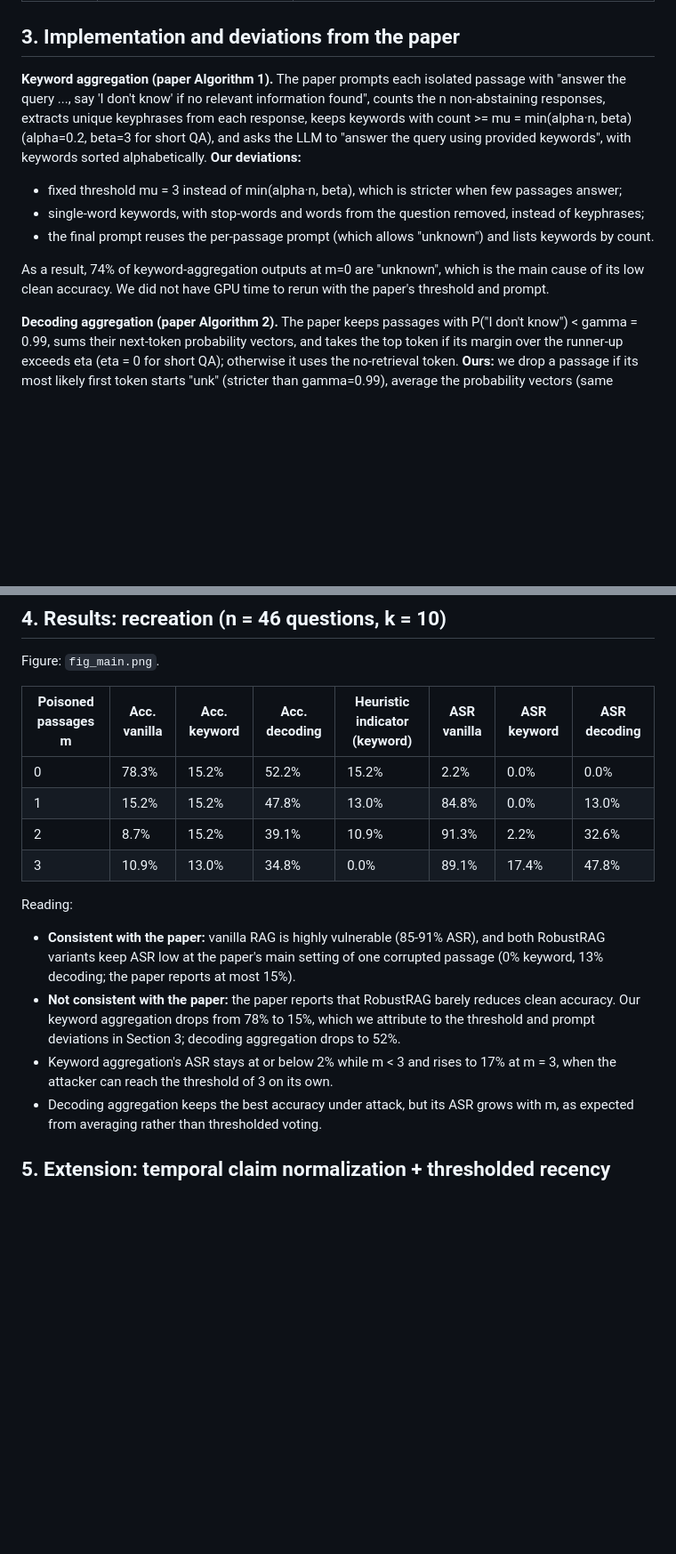
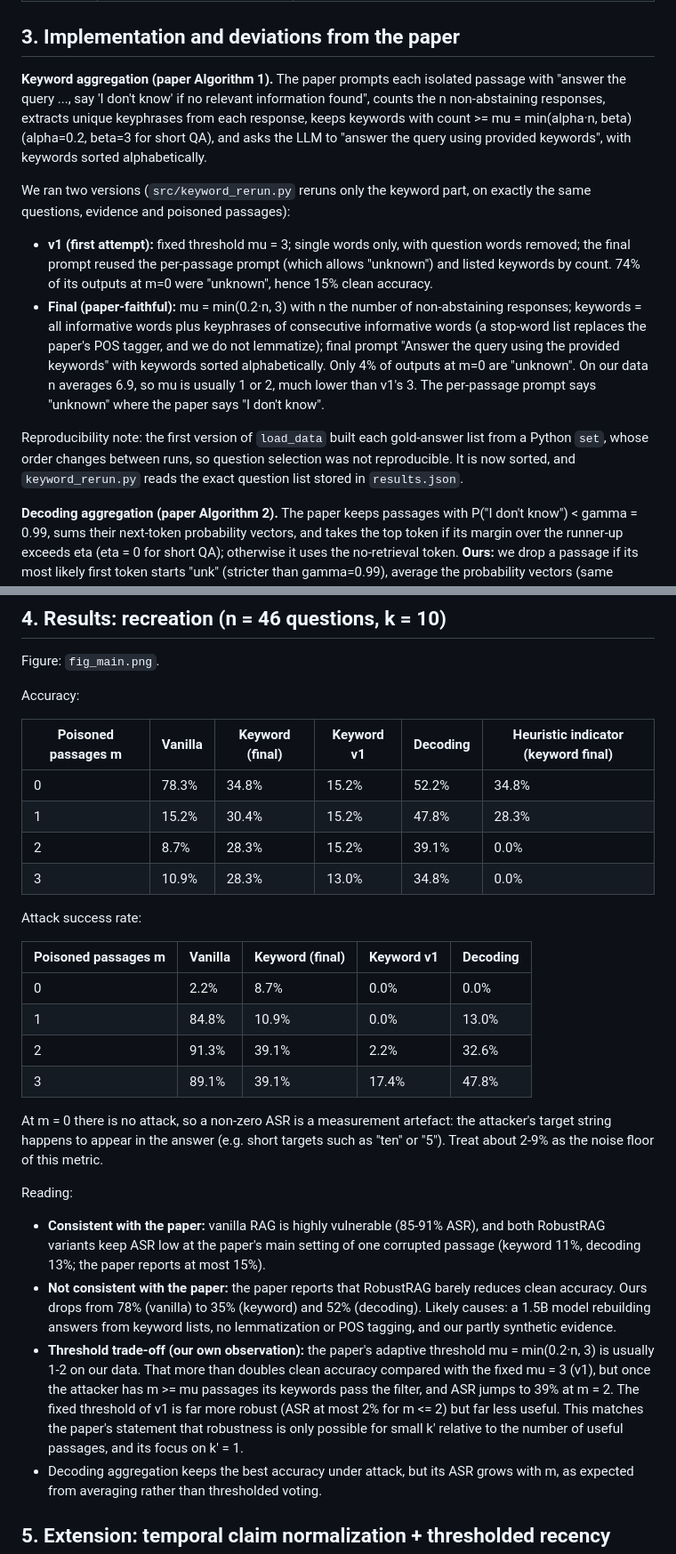
Before and after one commit to akashcoder-collab/robustrag-cs787, a Markdown page: REPORT.md, 2 parts joined by grey strips. Shown at 89% size. GitHub-like rendering; blank space fills up the shorter version.

```diff
--- a/REPORT.md
+++ b/REPORT.md
@@ -16,12 +16,13 @@ CS787, Group 8. Authors: Akash Tiwari (241090403) and Vaibhav Soni (241090419),
 | Metric | answer correct if reference answer appears in response | same |
 
 ## 3. Implementation and deviations from the paper
-**Keyword aggregation (paper Algorithm 1).** The paper prompts each isolated passage with "answer the query ..., say 'I don't know' if no relevant information found", counts the n non-abstaining responses, extracts unique keyphrases from each response, keeps keywords with count >= mu = min(alpha·n, beta) (alpha=0.2, beta=3 for short QA), and asks the LLM to "answer the query using provided keywords", with keywords sorted alphabetically. **Our deviations:**
-- fixed threshold mu = 3 instead of min(alpha·n, beta), which is stricter when few passages answer;
-- single-word keywords, with stop-words and words from the question removed, instead of keyphrases;
-- the final prompt reuses the per-passage prompt (which allows "unknown") and lists keywords by count.
+**Keyword aggregation (paper Algorithm 1).** The paper prompts each isolated passage with "answer the query ..., say 'I don't know' if no relevant information found", counts the n non-abstaining responses, extracts unique keyphrases from each response, keeps keywords with count >= mu = min(alpha·n, beta) (alpha=0.2, beta=3 for short QA), and asks the LLM to "answer the query using provided keywords", with keywords sorted alphabetically.
 
-As a result, 74% of keyword-aggregation outputs at m=0 are "unknown", which is the main cause of its low clean accuracy. We did not have GPU time to rerun with the paper's threshold and prompt.
+We ran two versions (`src/keyword_rerun.py` reruns only the keyword part, on exactly the same questions, evidence and poisoned passages):
+- **v1 (first attempt):** fixed threshold mu = 3; single words only, with question words removed; the final prompt reused the per-passage prompt (which allows "unknown") and listed keywords by count. 74% of its outputs at m=0 were "unknown", hence 15% clean accuracy.
+- **Final (paper-faithful):** mu = min(0.2·n, 3) with n the number of non-abstaining responses; keywords = all informative words plus keyphrases of consecutive informative words (a stop-word list replaces the paper's POS tagger, and we do not lemmatize); final prompt "Answer the query using the provided keywords" with keywords sorted alphabetically. Only 4% of outputs at m=0 are "unknown". On our data n averages 6.9, so mu is usually 1 or 2, much lower than v1's 3. The per-passage prompt says "unknown" where the paper says "I don't know".
+
+Reproducibility note: the first version of `load_data` built each gold-answer list from a Python `set`, whose order changes between runs, so question selection was not reproducible. It is now sorted, and `keyword_rerun.py` reads the exact question list stored in `results.json`.
 
 **Decoding aggregation (paper Algorithm 2).** The paper keeps passages with P("I don't know") < gamma = 0.99, sums their next-token probability vectors, and takes the top token if its margin over the runner-up exceeds eta (eta = 0 for short QA); otherwise it uses the no-retrieval token. **Ours:** we drop a passage if its most likely first token starts "unk" (stricter than gamma=0.99), average the probability vectors (same argmax as summing) and decode greedily; with eta = 0 the no-retrieval fallback only matters for exact ties, which we ignore.
 
@@ -35,17 +36,30 @@ As a result, 74% of keyword-aggregation outputs at m=0 are "unknown", which is t
 ## 4. Results: recreation (n = 46 questions, k = 10)
 Figure: `fig_main.png`.
 
-| Poisoned passages m | Acc. vanilla | Acc. keyword | Acc. decoding | Heuristic indicator (keyword) | ASR vanilla | ASR keyword | ASR decoding |
-|---|---|---|---|---|---|---|---|
-| 0 | 78.3% | 15.2% | 52.2% | 15.2% | 2.2% | 0.0% | 0.0% |
-| 1 | 15.2% | 15.2% | 47.8% | 13.0% | 84.8% | 0.0% | 13.0% |
-| 2 | 8.7% | 15.2% | 39.1% | 10.9% | 91.3% | 2.2% | 32.6% |
-| 3 | 10.9% | 13.0% | 34.8% | 0.0% | 89.1% | 17.4% | 47.8% |
+Accuracy:
+
+| Poisoned passages m | Vanilla | Keyword (final) | Keyword v1 | Decoding | Heuristic indicator (keyword final) |
+|---|---|---|---|---|---|
+| 0 | 78.3% | 34.8% | 15.2% | 52.2% | 34.8% |
+| 1 | 15.2% | 30.4% | 15.2% | 47.8% | 28.3% |
+| 2 | 8.7% | 28.3% | 15.2% | 39.1% | 0.0% |
+| 3 | 10.9% | 28.3% | 13.0% | 34.8% | 0.0% |
+
+Attack success rate:
+
+| Poisoned passages m | Vanilla | Keyword (final) | Keyword v1 | Decoding |
+|---|---|---|---|---|
+| 0 | 2.2% | 8.7% | 0.0% | 0.0% |
+| 1 | 84.8% | 10.9% | 0.0% | 13.0% |
+| 2 | 91.3% | 39.1% | 2.2% | 32.6% |
+| 3 | 89.1% | 39.1% | 17.4% | 47.8% |
+
+At m = 0 there is no attack, so a non-zero ASR is a measurement artefact: the attacker's target string happens to appear in the answer (e.g. short targets such as "ten" or "5"). Treat about 2-9% as the noise floor of this metric.
 
 Reading:
-- **Consistent with the paper:** vanilla RAG is highly vulnerable (85-91% ASR), and both RobustRAG variants keep ASR low at the paper's main setting of one corrupted passage (0% keyword, 13% decoding; the paper reports at most 15%).
-- **Not consistent with the paper:** the paper reports that RobustRAG barely reduces clean accuracy. Our keyword aggregation drops from 78% to 15%, which we attribute to the threshold and prompt deviations in Section 3; decoding aggregation drops to 52%.
-- Keyword aggregation's ASR stays at or below 2% while m < 3 and rises to 17% at m = 3, when the attacker can reach the threshold of 3 on its own.
+- **Consistent with the paper:** vanilla RAG is highly vulnerable (85-91% ASR), and both RobustRAG variants keep ASR low at the paper's main setting of one corrupted passage (keyword 11%, decoding 13%; the paper reports at most 15%).
+- **Not consistent with the paper:** the paper reports that RobustRAG barely reduces clean accuracy. Ours drops from 78% (vanilla) to 35% (keyword) and 52% (decoding). Likely causes: a 1.5B model rebuilding answers from keyword lists, no lemmatization or POS tagging, and our partly synthetic evidence.
+- **Threshold trade-off (our own observation):** the paper's adaptive threshold mu = min(0.2·n, 3) is usually 1-2 on our data. That more than doubles clean accuracy compared with the fixed mu = 3 (v1), but once the attacker has m >= mu passages its keywords pass the filter, and ASR jumps to 39% at m = 2. The fixed threshold of v1 is far more robust (ASR at most 2% for m <= 2) but far less useful. This matches the paper's statement that robustness is only possible for small k' relative to the number of useful passages, and its focus on k' = 1.
 - Decoding aggregation keeps the best accuracy under attack, but its ASR grows with m, as expected from averaging rather than thresholded voting.
 
 ## 5. Extension: temporal claim normalization + thresholded recency
```
Also changed, not shown: other parts of REPORT.md (+5 -3 lines), README.md (+2 -1 lines), fig_main.png, 5 other files.
